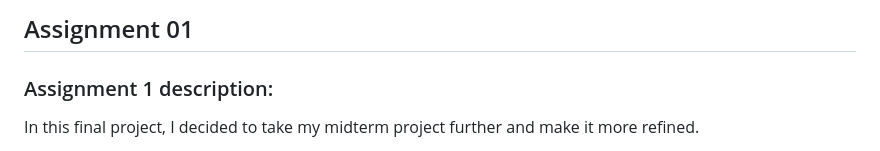
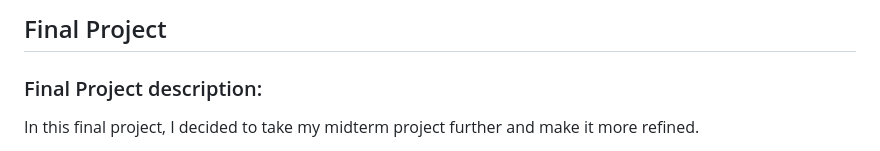
Before and after one commit to C0LlN/adv-interactive-prototyping, a Markdown page: Final_Project/README.md, the part around the change. Drawn GitHub-style.

```diff
--- a/Final_Project/README.md
+++ b/Final_Project/README.md
@@ -1,5 +1,5 @@
-## Assignment 01
-### Assignment 1 description:
+## Final Project
+### Final Project description:
 In this final project, I decided to take my midterm project further and make it more refined.
 
 I retained the original Mario flag mechanics, while aiming to enhance the gameplay and interactivity of the project. I plan to design devices that represent various items, structures, and enemies from the Mario games. These devices will be connected to a computer, and by reading the signals from the devices, corresponding text, images, and sounds will be output.
```
